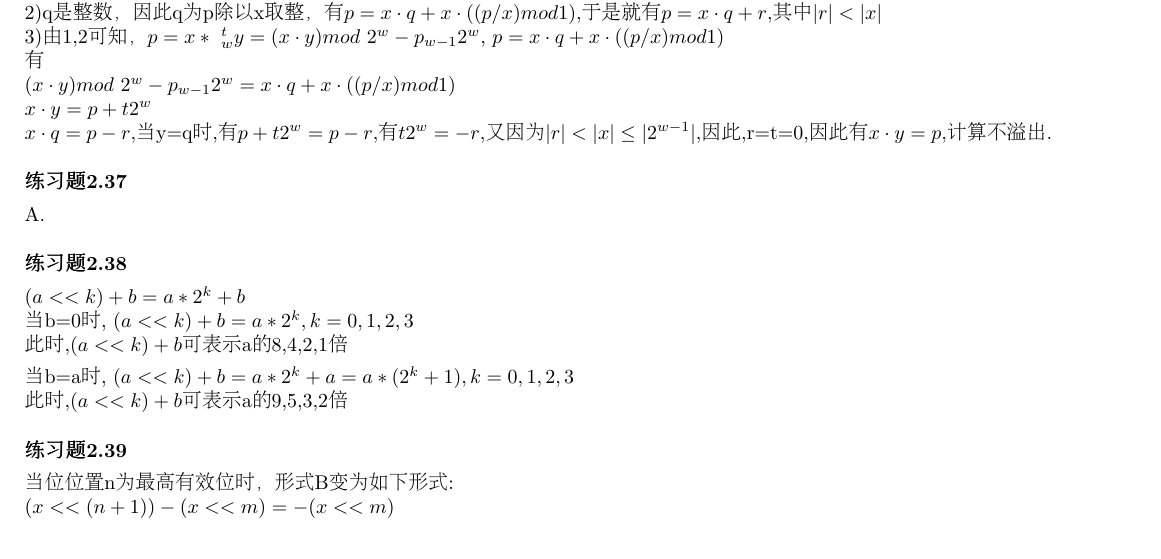
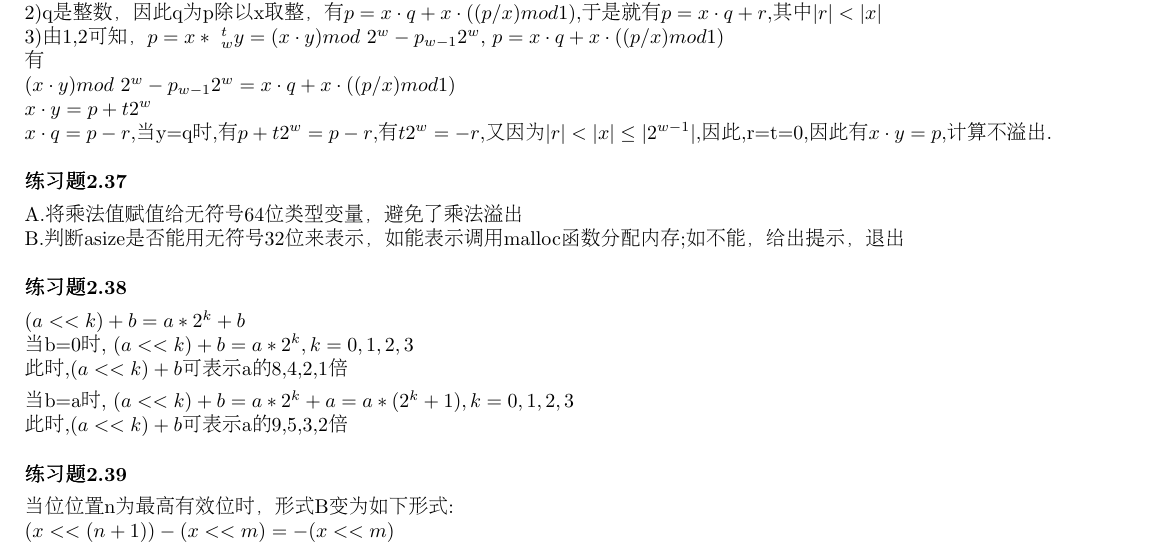
Before and after one commit to zhangfeiyue80/myyum, a LaTeX document (CSAPP/第一二章练习题.tex): part of page 6 of 7, cut so that both start at the same text. Compiled offline with pdfLaTeX.

Commit message:
20180720 CSAPP study

```diff
--- a/CSAPP/第一二章练习题.tex
+++ b/CSAPP/第一二章练习题.tex
@@ -311,7 +311,8 @@ $(x\cdot y)mod\ 2^w-p_{w-1}2^w=x\cdot q+x\cdot ((p/x)mod 1)$	\\
 $x\cdot y=p+t2^w$	\\
 $x\cdot q=p-r$,当y=q时,有$p+t2^{w}=p-r$,有$t2^{w}=-r$,又因为$|r|<|x|\le|2^{w-1}|$,因此,r=t=0,因此有$x\cdot y=p$,计算不溢出.	\\[3ex]
 \textbf{练习题2.37}	\\[1ex]
-A.	\\[3ex]
+A.将乘法值赋值给无符号64位类型变量，避免了乘法溢出	\\
+B.判断asize是否能用无符号32位来表示，如能表示调用malloc函数分配内存;如不能，给出提示，退出	\\[3ex]
 \textbf{练习题2.38}	\\[1ex]
 \begin{math}
 	(a<<k)+b=a*2^k+b
```
